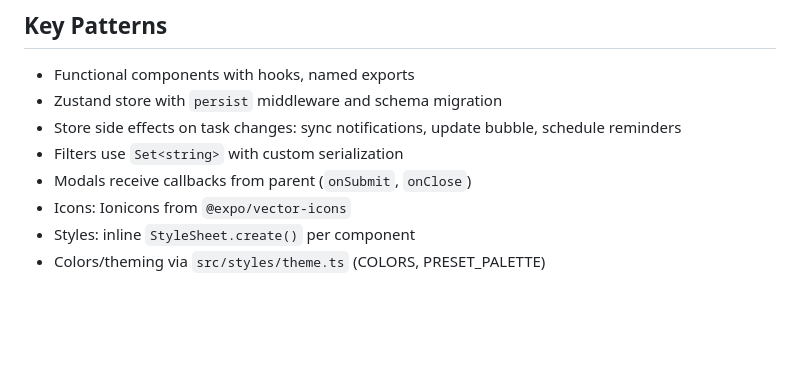
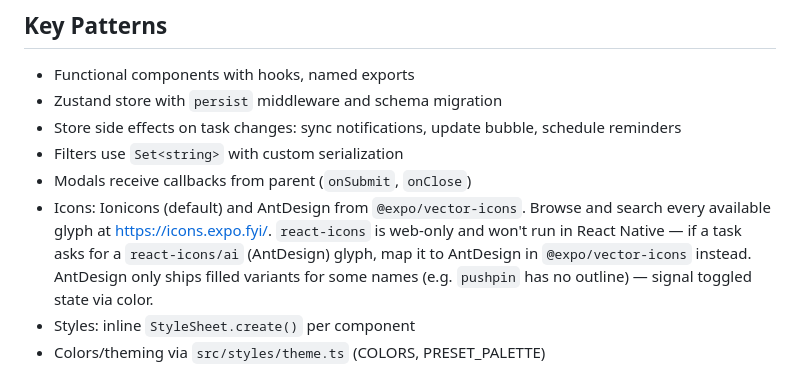
Before and after one commit to eyalpeleg/DragonFlow, a Markdown page: CLAUDE.md, the part around the change. Rendered like a GitHub page; blank space fills up the shorter version.

Commit message:
docs(claude): note AntDesign icon set + react-icons mapping rule

```diff
--- a/CLAUDE.md
+++ b/CLAUDE.md
@@ -33,7 +33,7 @@ docs/design/            # Architecture, features, decisions
 - Store side effects on task changes: sync notifications, update bubble, schedule reminders
 - Filters use `Set<string>` with custom serialization
 - Modals receive callbacks from parent (`onSubmit`, `onClose`)
-- Icons: Ionicons from `@expo/vector-icons`
+- Icons: Ionicons (default) and AntDesign from `@expo/vector-icons`. Browse and search every available glyph at https://icons.expo.fyi/. `react-icons` is web-only and won't run in React Native — if a task asks for a `react-icons/ai` (AntDesign) glyph, map it to AntDesign in `@expo/vector-icons` instead. AntDesign only ships filled variants for some names (e.g. `pushpin` has no outline) — signal toggled state via color.
 - Styles: inline `StyleSheet.create()` per component
 - Colors/theming via `src/styles/theme.ts` (COLORS, PRESET_PALETTE)
 
```
